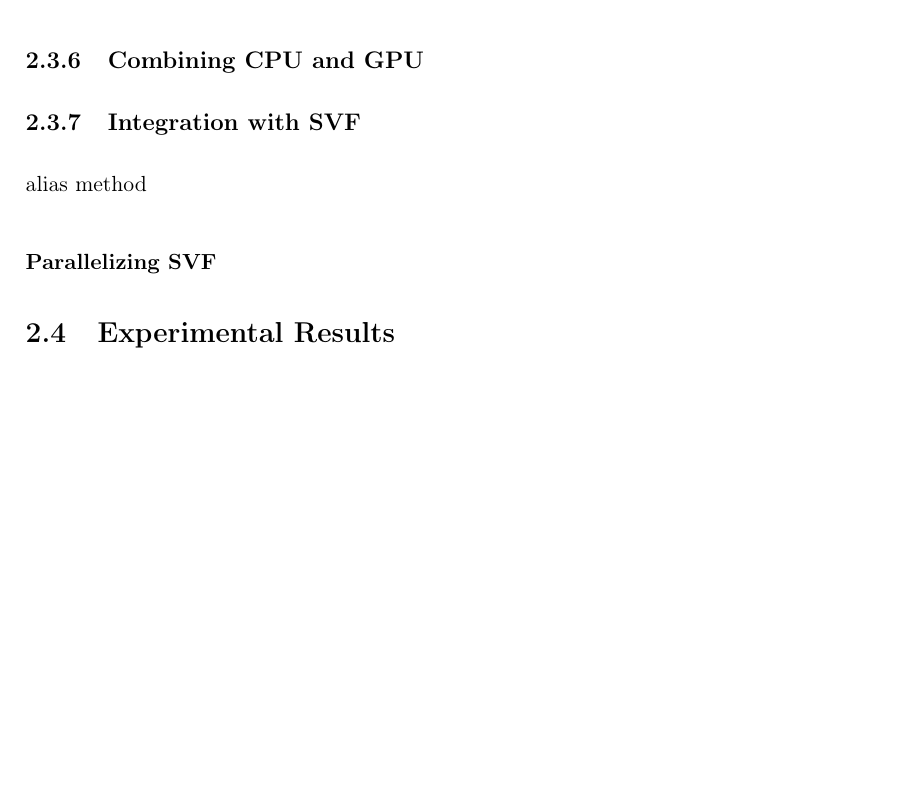
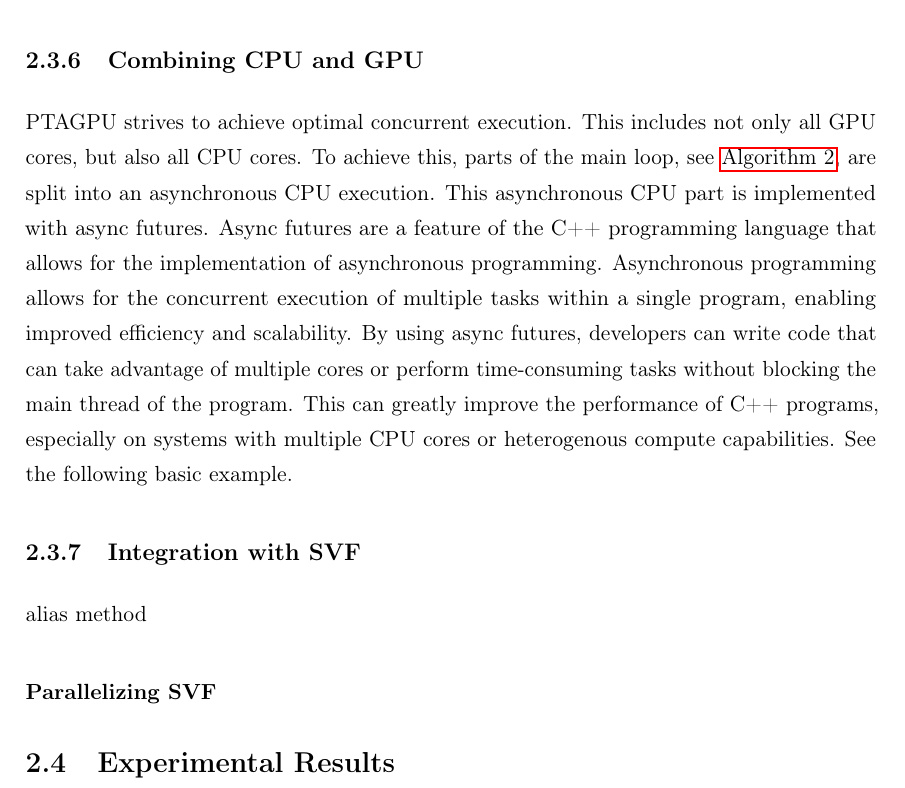
Before and after one commit to lukasboettcher/msc-paper, a LaTeX thesis (main.tex, which reads include/chap2_main.tex): part of page 60 of 70, cut so that both start at the same text, the shorter picture padded with empty space. Compiled offline with pdfLaTeX.

Commit message:
describe motiv for async cpu exec

```diff
--- a/include/chap2_main.tex
+++ b/include/chap2_main.tex
@@ -547,6 +547,11 @@ See \autoref{sec:cpugpu} for the details of this forked CPU portion of the main
 \subsubsection{Diffpoints Updates}\label{sec:diffpts}
 delta updates
 \subsection{Combining CPU and GPU}\label{sec:cpugpu}
+PTAGPU strives to achieve optimal concurrent execution.
+This includes not only all GPU cores, but also all CPU cores.
+To achieve this, parts of the main loop, see \autoref{alg:ptagpu-main}, are split into an asynchronous CPU execution.
+This asynchronous CPU part is implemented with async futures.
+Async futures are a feature of the C++ programming language that allows for the implementation of asynchronous programming. Asynchronous programming allows for the concurrent execution of multiple tasks within a single program, enabling improved efficiency and scalability. By using async futures, developers can write code that can take advantage of multiple cores or perform time-consuming tasks without blocking the main thread of the program. This can greatly improve the performance of C++ programs, especially on systems with multiple CPU cores or heterogenous compute capabilities. See the following basic example.
 \subsection{Integration with SVF}
 alias method
 \subsubsection{Parallelizing SVF}
```
